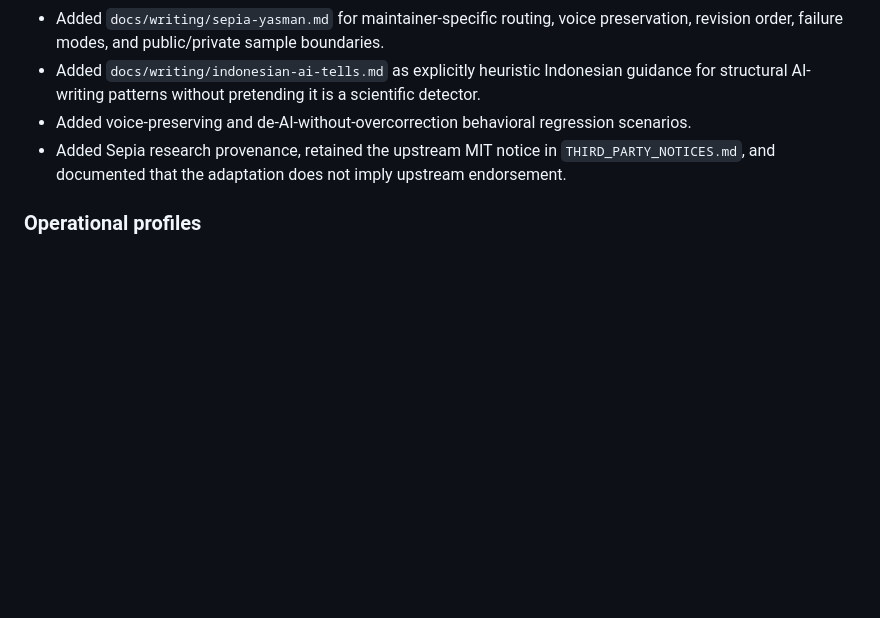
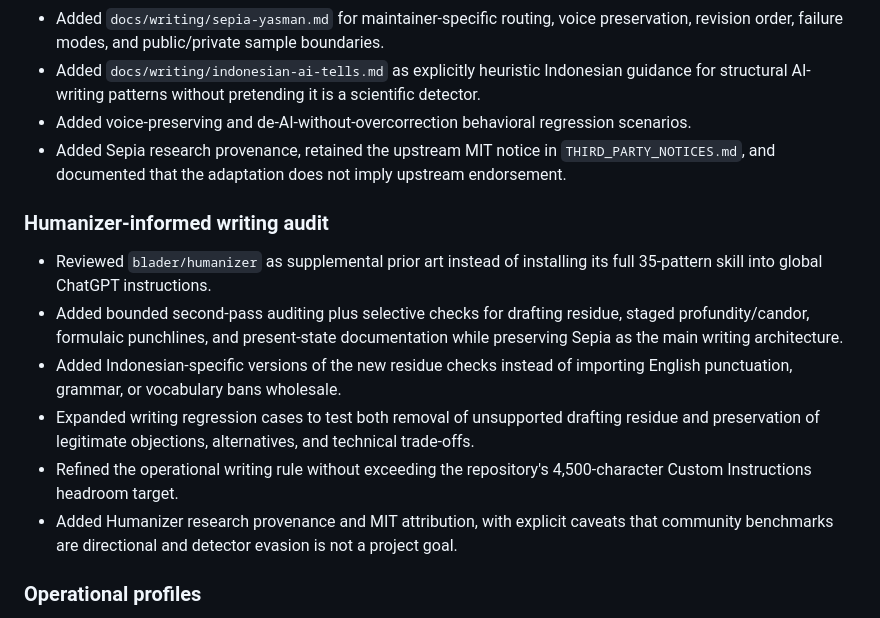
Before and after one commit to man612/chatgpt-personalization, a Markdown page: CHANGELOG.md, the part around the change. Drawn GitHub-style; blank space fills up the shorter version.

Commit message:
docs: note Humanizer-informed writing integration

```diff
--- a/CHANGELOG.md
+++ b/CHANGELOG.md
@@ -11,6 +11,15 @@ All notable changes to this project are documented here.
 - Added `docs/writing/indonesian-ai-tells.md` as explicitly heuristic Indonesian guidance for structural AI-writing patterns without pretending it is a scientific detector.
 - Added voice-preserving and de-AI-without-overcorrection behavioral regression scenarios.
 - Added Sepia research provenance, retained the upstream MIT notice in `THIRD_PARTY_NOTICES.md`, and documented that the adaptation does not imply upstream endorsement.
+
+### Humanizer-informed writing audit
+
+- Reviewed `blader/humanizer` as supplemental prior art instead of installing its full 35-pattern skill into global ChatGPT instructions.
+- Added bounded second-pass auditing plus selective checks for drafting residue, staged profundity/candor, formulaic punchlines, and present-state documentation while preserving Sepia as the main writing architecture.
+- Added Indonesian-specific versions of the new residue checks instead of importing English punctuation, grammar, or vocabulary bans wholesale.
+- Expanded writing regression cases to test both removal of unsupported drafting residue and preservation of legitimate objections, alternatives, and technical trade-offs.
+- Refined the operational writing rule without exceeding the repository's 4,500-character Custom Instructions headroom target.
+- Added Humanizer research provenance and MIT attribution, with explicit caveats that community benchmarks are directional and detector evasion is not a project goal.
 
 ### Operational profiles
 
```
